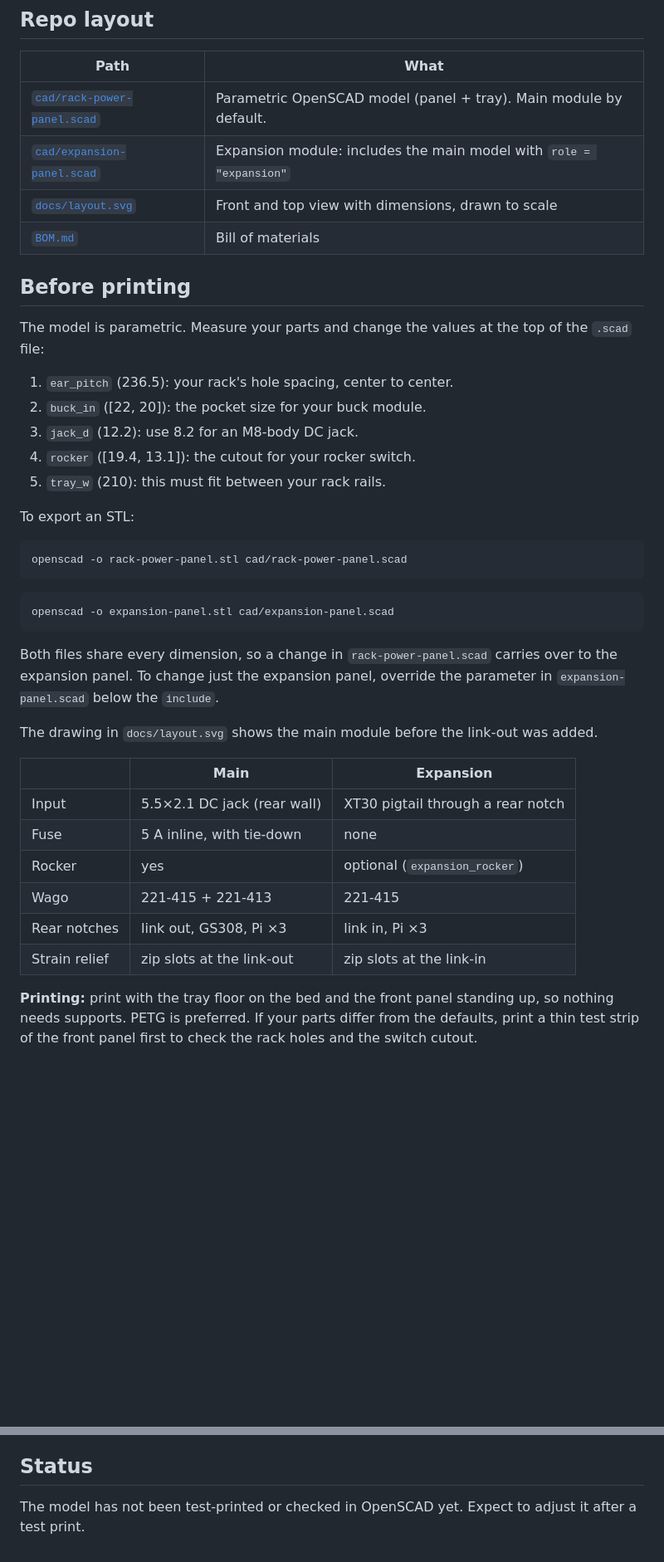
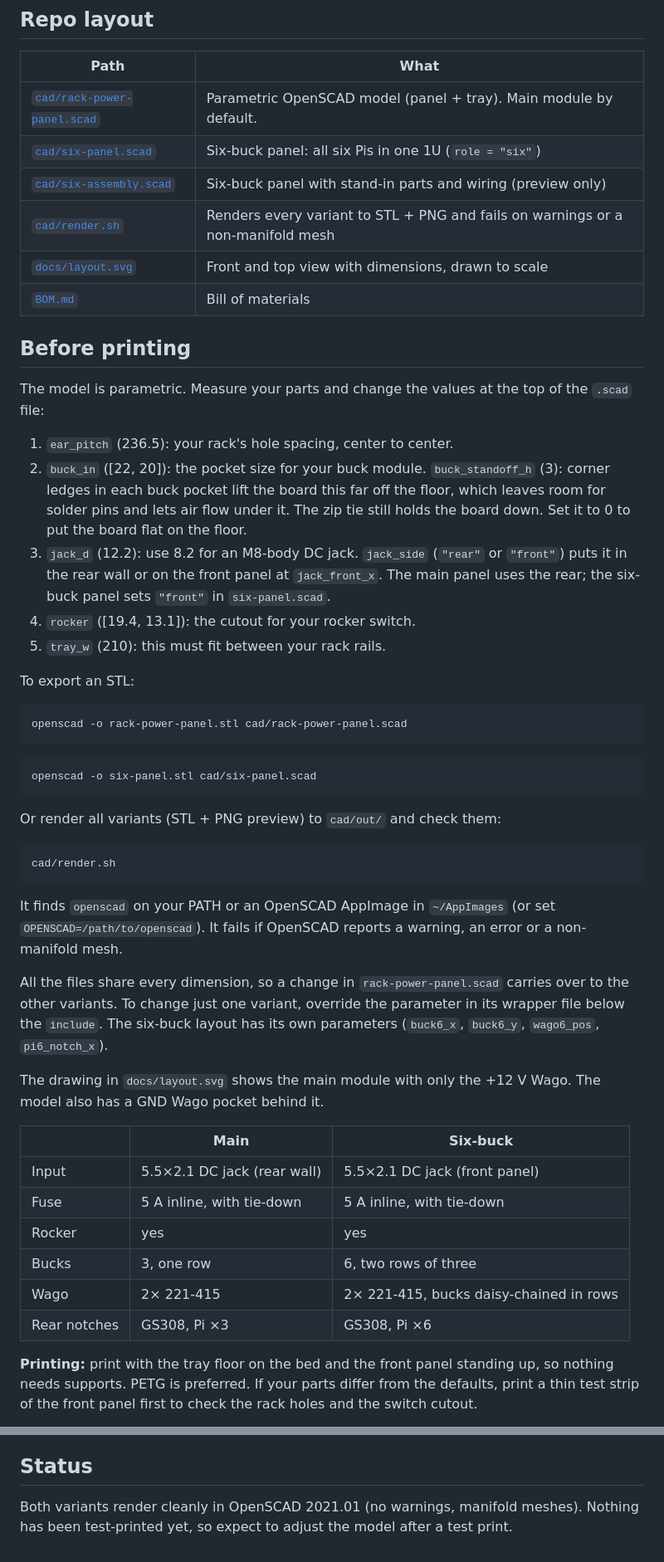
Before and after one commit to 96daysleft/rack-10in-power-panel, a Markdown page: README.md, 2 parts joined by grey strips. Shown at 83% size. Drawn GitHub-style; blank space fills up the shorter version.

````diff
--- a/README.md
+++ b/README.md
@@ -41,7 +68,9 @@ Panel 2: (optional rocker) ──► Wago 221-415 ──► Buck 4–6 ──►
 | Path | What |
 |---|---|
 | [`cad/rack-power-panel.scad`](cad/rack-power-panel.scad) | Parametric OpenSCAD model (panel + tray). Main module by default. |
-| [`cad/expansion-panel.scad`](cad/expansion-panel.scad) | Expansion module: includes the main model with `role = "expansion"` |
+| [`cad/six-panel.scad`](cad/six-panel.scad) | Six-buck panel: all six Pis in one 1U (`role = "six"`) |
+| [`cad/six-assembly.scad`](cad/six-assembly.scad) | Six-buck panel with stand-in parts and wiring (preview only) |
+| [`cad/render.sh`](cad/render.sh) | Renders every variant to STL + PNG and fails on warnings or a non-manifold mesh |
 | [`docs/layout.svg`](docs/layout.svg) | Front and top view with dimensions, drawn to scale |
 | [`BOM.md`](BOM.md) | Bill of materials |
 
@@ -50,8 +79,8 @@ Panel 2: (optional rocker) ──► Wago 221-415 ──► Buck 4–6 ──►
 The model is parametric. Measure your parts and change the values at the top of the `.scad` file:
 
 1. `ear_pitch` (236.5): your rack's hole spacing, center to center.
-2. `buck_in` ([22, 20]): the pocket size for your buck module.
-3. `jack_d` (12.2): use 8.2 for an M8-body DC jack.
+2. `buck_in` ([22, 20]): the pocket size for your buck module. `buck_standoff_h` (3): corner ledges in each buck pocket lift the board this far off the floor, which leaves room for solder pins and lets air flow under it. The zip tie still holds the board down. Set it to 0 to put the board flat on the floor.
+3. `jack_d` (12.2): use 8.2 for an M8-body DC jack. `jack_side` (`"rear"` or `"front"`) puts it in the rear wall or on the front panel at `jack_front_x`. The main panel uses the rear; the six-buck panel sets `"front"` in `six-panel.scad`.
 4. `rocker` ([19.4, 13.1]): the cutout for your rocker switch.
 5. `tray_w` (210): this must fit between your rack rails.
 
@@ -62,21 +91,29 @@ openscad -o rack-power-panel.stl cad/rack-power-panel.scad
 ```
 
 ```bash
-openscad -o expansion-panel.stl cad/expansion-panel.scad
+openscad -o six-panel.stl cad/six-panel.scad
 ```
 
-Both files share every dimension, so a change in `rack-power-panel.scad` carries over to the expansion panel. To change just the expansion panel, override the parameter in `expansion-panel.scad` below the `include`.
+Or render all variants (STL + PNG preview) to `cad/out/` and check them:
 
-The drawing in `docs/layout.svg` shows the main module before the link-out was added.
+```bash
+cad/render.sh
+```
 
-| | Main | Expansion |
+It finds `openscad` on your PATH or an OpenSCAD AppImage in `~/AppImages` (or set `OPENSCAD=/path/to/openscad`). It fails if OpenSCAD reports a warning, an error or a non-manifold mesh.
+
+All the files share every dimension, so a change in `rack-power-panel.scad` carries over to the other variants. To change just one variant, override the parameter in its wrapper file below the `include`. The six-buck layout has its own parameters (`buck6_x`, `buck6_y`, `wago6_pos`, `pi6_notch_x`).
+
+The drawing in `docs/layout.svg` shows the main module with only the +12 V Wago. The model also has a GND Wago pocket behind it.
+
+| | Main | Six-buck |
 |---|---|---|
-| Input | 5.5×2.1 DC jack (rear wall) | XT30 pigtail through a rear notch |
-| Fuse | 5 A inline, with tie-down | none |
-| Rocker | yes | optional (`expansion_rocker`) |
-| Wago | 221-415 + 221-413 | 221-415 |
-| Rear notches | link out, GS308, Pi ×3 | link in, Pi ×3 |
-| Strain relief | zip slots at the link-out | zip slots at the link-in |
+| Input | 5.5×2.1 DC jack (rear wall) | 5.5×2.1 DC jack (front panel) |
+| Fuse | 5 A inline, with tie-down | 5 A inline, with tie-down |
+| Rocker | yes | yes |
+| Bucks | 3, one row | 6, two rows of three |
+| Wago | 2× 221-415 | 2× 221-415, bucks daisy-chained in rows |
+| Rear notches | GS308, Pi ×3 | GS308, Pi ×6 |
 
 **Printing:** print with the tray floor on the bed and the front panel standing up, so nothing needs supports. PETG is preferred. If your parts differ from the defaults, print a thin test strip of the front panel first to check the rack holes and the switch cutout.
 
@@ -89,4 +126,4 @@ The drawing in `docs/layout.svg` shows the main module before the link-out was a
 
 ## Status
 
-The model has not been test-printed or checked in OpenSCAD yet. Expect to adjust it after a test print.
+Both variants render cleanly in OpenSCAD 2021.01 (no warnings, manifold meshes). Nothing has been test-printed yet, so expect to adjust the model after a test print.
````
Also changed, not shown: other parts of README.md (+43 -16 lines), BOM.md (+22 -24 lines), docs/six-assembly-front.png (added), docs/six-assembly-top.png (added), docs/six-assembly.png (added), docs/six-panel-preview.png (added), 6 other files.
